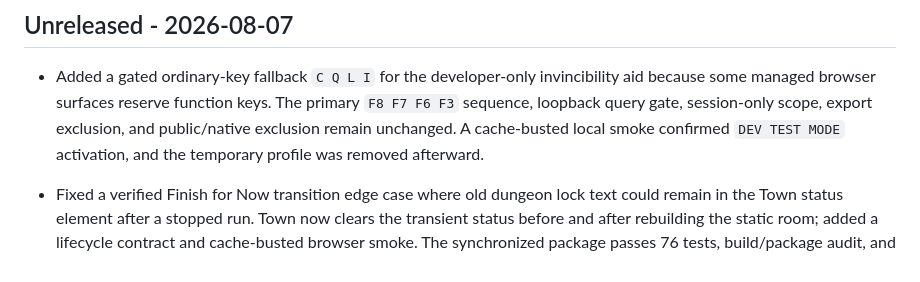
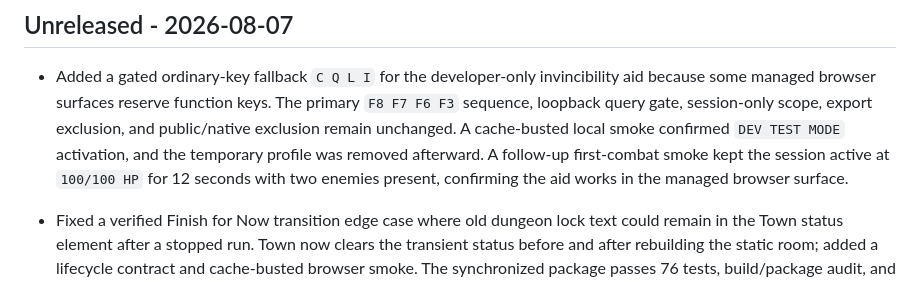
Before and after one commit to gov8661682/code-quest-lab, a Markdown page: CHANGELOG.md, the part around the change. GitHub-like rendering.

```diff
--- a/CHANGELOG.md
+++ b/CHANGELOG.md
@@ -7,7 +7,9 @@
   keys. The primary `F8 F7 F6 F3` sequence, loopback query gate, session-only
   scope, export exclusion, and public/native exclusion remain unchanged. A
   cache-busted local smoke confirmed `DEV TEST MODE` activation, and the
-  temporary profile was removed afterward.
+  temporary profile was removed afterward. A follow-up first-combat smoke
+  kept the session active at `100/100 HP` for 12 seconds with two enemies
+  present, confirming the aid works in the managed browser surface.
 - Fixed a verified Finish for Now transition edge case where old dungeon lock
   text could remain in the Town status element after a stopped run. Town now
   clears the transient status before and after rebuilding the static room;
```
Also changed, not shown: CURRENT_CHECKPOINT.md (+4 -0 lines), STATUS.md (+5 -0 lines).
